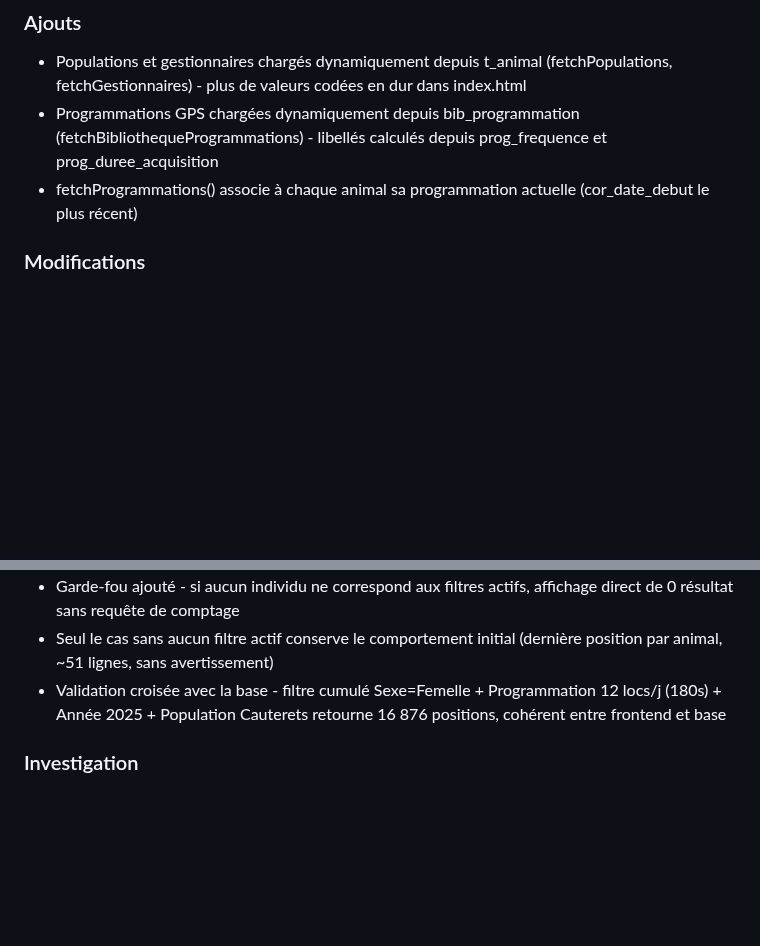
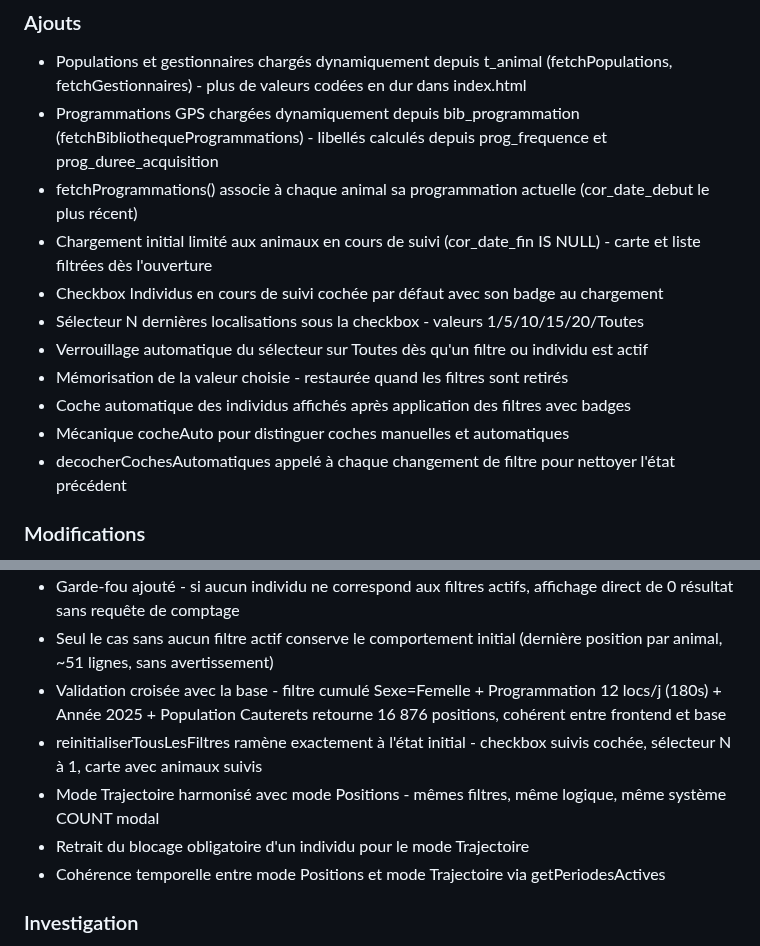
Before and after one commit to PNPyrenees/bouquetin_web_interface, a Markdown page: docs/CHANGELOG.md, 2 parts joined by grey strips. GitHub-like rendering; blank space fills up the shorter version.

Commit message:
Changelog v0.27.0 initialisation et harmonisation trajectoire

```diff
--- a/docs/CHANGELOG.md
+++ b/docs/CHANGELOG.md
@@ -6,6 +6,14 @@
 - Populations et gestionnaires chargés dynamiquement depuis t_animal (fetchPopulations, fetchGestionnaires) - plus de valeurs codées en dur dans index.html
 - Programmations GPS chargées dynamiquement depuis bib_programmation (fetchBibliothequeProgrammations) - libellés calculés depuis prog_frequence et prog_duree_acquisition
 - fetchProgrammations() associe à chaque animal sa programmation actuelle (cor_date_debut le plus récent)
+- Chargement initial limité aux animaux en cours de suivi (cor_date_fin IS NULL) - carte et liste filtrées dès l'ouverture
+- Checkbox Individus en cours de suivi cochée par défaut avec son badge au chargement
+- Sélecteur N dernières localisations sous la checkbox - valeurs 1/5/10/15/20/Toutes
+- Verrouillage automatique du sélecteur sur Toutes dès qu'un filtre ou individu est actif
+- Mémorisation de la valeur choisie - restaurée quand les filtres sont retirés
+- Coche automatique des individus affichés après application des filtres avec badges
+- Mécanique cocheAuto pour distinguer coches manuelles et automatiques
+- decocherCochesAutomatiques appelé à chaque changement de filtre pour nettoyer l'état précédent
 
 ### Modifications
 - Modale volume de données simplifiée à deux boutons : Annuler / Afficher tout
@@ -18,6 +26,10 @@
 - Garde-fou ajouté - si aucun individu ne correspond aux filtres actifs, affichage direct de 0 résultat sans requête de comptage
 - Seul le cas sans aucun filtre actif conserve le comportement initial (dernière position par animal, ~51 lignes, sans avertissement)
 - Validation croisée avec la base - filtre cumulé Sexe=Femelle + Programmation 12 locs/j (180s) + Année 2025 + Population Cauterets retourne 16 876 positions, cohérent entre frontend et base
+- reinitialiserTousLesFiltres ramène exactement à l'état initial - checkbox suivis cochée, sélecteur N à 1, carte avec animaux suivis
+- Mode Trajectoire harmonisé avec mode Positions - mêmes filtres, même logique, même système COUNT modal
+- Retrait du blocage obligatoire d'un individu pour le mode Trajectoire
+- Cohérence temporelle entre mode Positions et mode Trajectoire via getPeriodesActives
 
 ### Investigation
 - Validation du filtre Programmation GPS - chaîne base vers frontend cohérente (49 individus pour 12 locs/j 180s)
```
